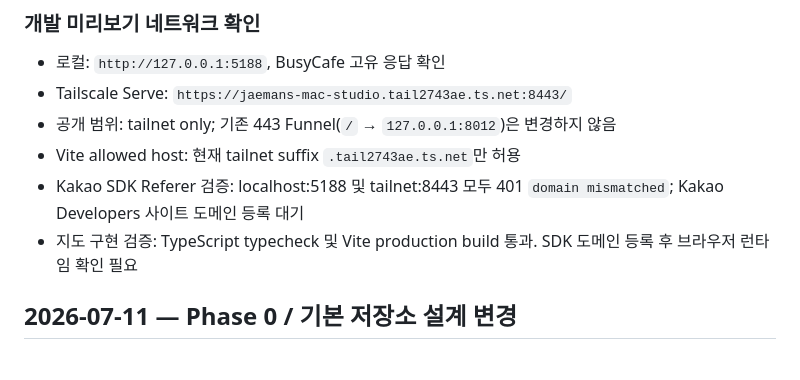
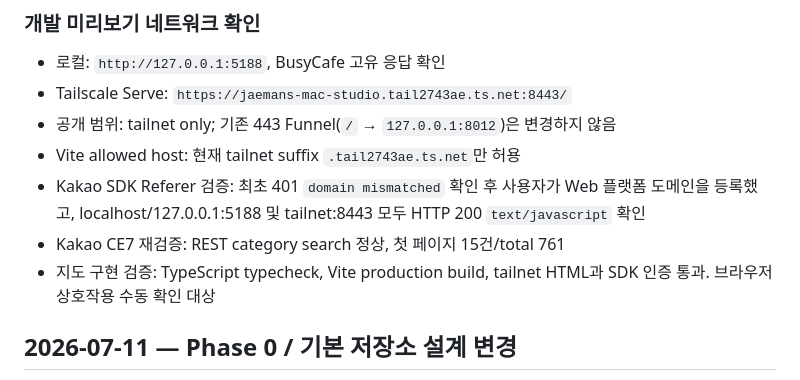
Before and after one commit to Jaemani/BusyCafe, a Markdown page: docs/VERIFICATION.md, the part around the change. GitHub-like rendering.

Commit message:
docs: verify Kakao map domains

```diff
--- a/docs/VERIFICATION.md
+++ b/docs/VERIFICATION.md
@@ -174,8 +174,9 @@
 - Tailscale Serve: `https://jaemans-mac-studio.tail2743ae.ts.net:8443/`
 - 공개 범위: tailnet only; 기존 443 Funnel(`/` → `127.0.0.1:8012`)은 변경하지 않음
 - Vite allowed host: 현재 tailnet suffix `.tail2743ae.ts.net`만 허용
-- Kakao SDK Referer 검증: localhost:5188 및 tailnet:8443 모두 401 `domain mismatched`; Kakao Developers 사이트 도메인 등록 대기
-- 지도 구현 검증: TypeScript typecheck 및 Vite production build 통과. SDK 도메인 등록 후 브라우저 런타임 확인 필요
+- Kakao SDK Referer 검증: 최초 401 `domain mismatched` 확인 후 사용자가 Web 플랫폼 도메인을 등록했고, localhost/127.0.0.1:5188 및 tailnet:8443 모두 HTTP 200 `text/javascript` 확인
+- Kakao CE7 재검증: REST category search 정상, 첫 페이지 15건/total 761
+- 지도 구현 검증: TypeScript typecheck, Vite production build, tailnet HTML과 SDK 인증 통과. 브라우저 상호작용 수동 확인 대상
 
 ## 2026-07-11 — Phase 0 / 기본 저장소 설계 변경
 
```
